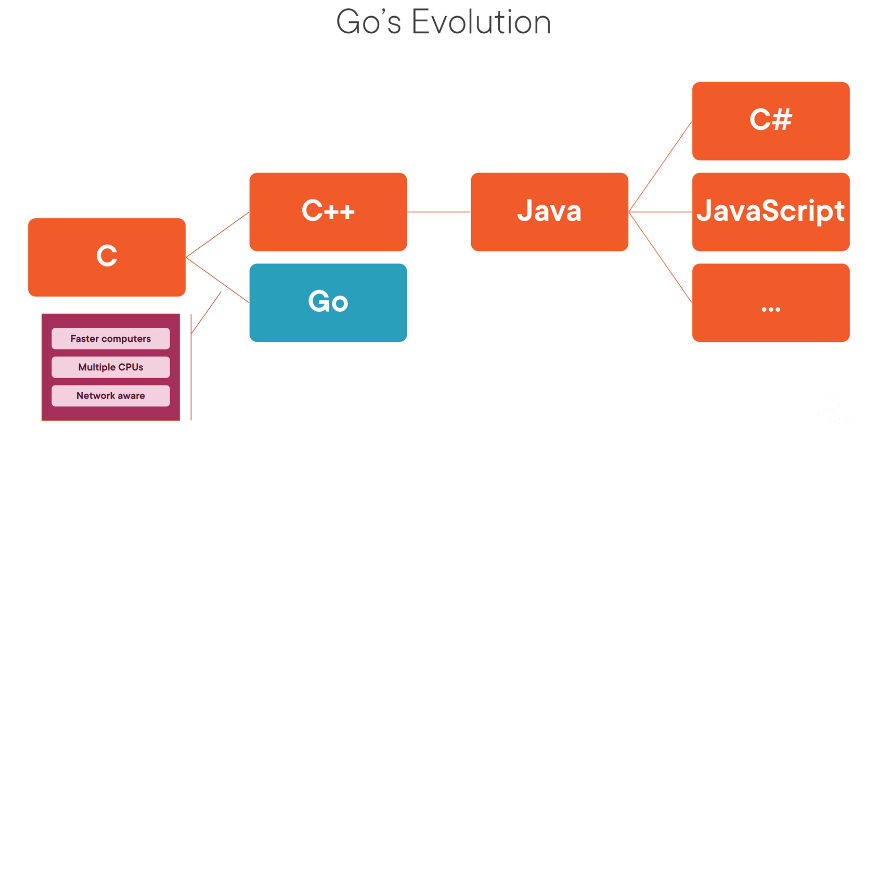
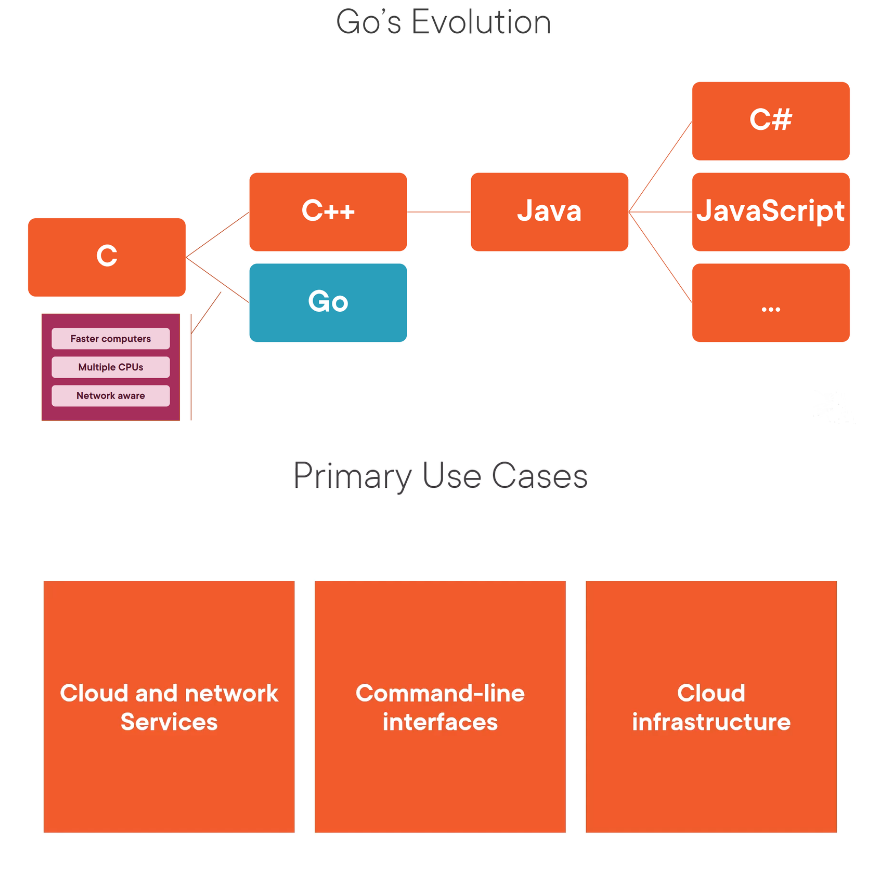
Before and after one commit to sswietoniowski/learning-go, a Markdown page: docs/why_go.md, the part around the change. GitHub-like rendering; pictures changed too: docs/img/05_primary_use_cases.png (added); blank space fills up the shorter version.

```diff
--- a/docs/why_go.md
+++ b/docs/why_go.md
@@ -9,3 +9,5 @@ It is important to know motivations behind the design of Go language.
 ![Language Characteristics](./img/03_language_characteristics.png)
 
 ![Go's Evolution](./img/04_gos_evolution.png)
+
+![Primary Use Cases](./img/05_primary_use_cases.png)
```
Also changed, not shown: README.md (+8 -0 lines).
